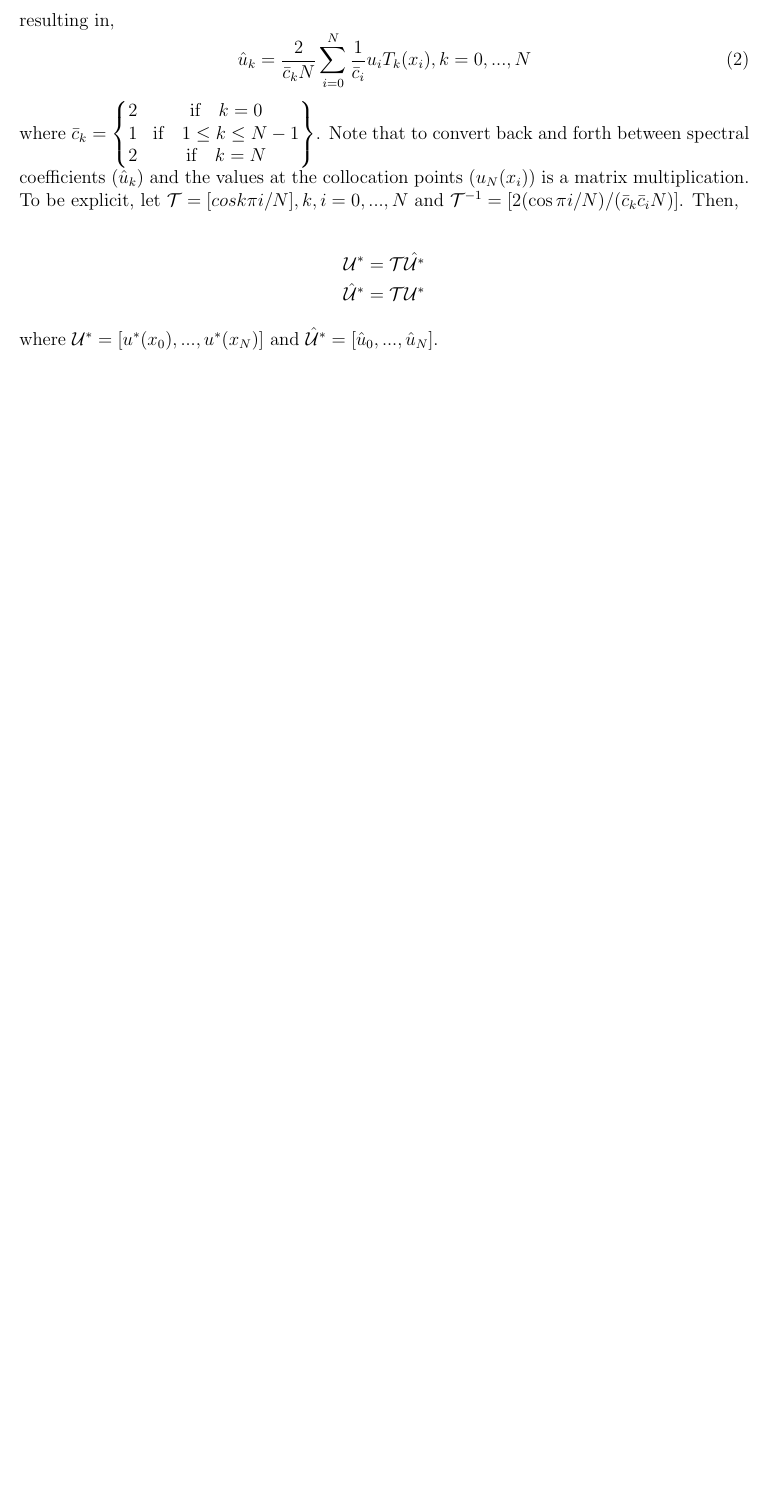
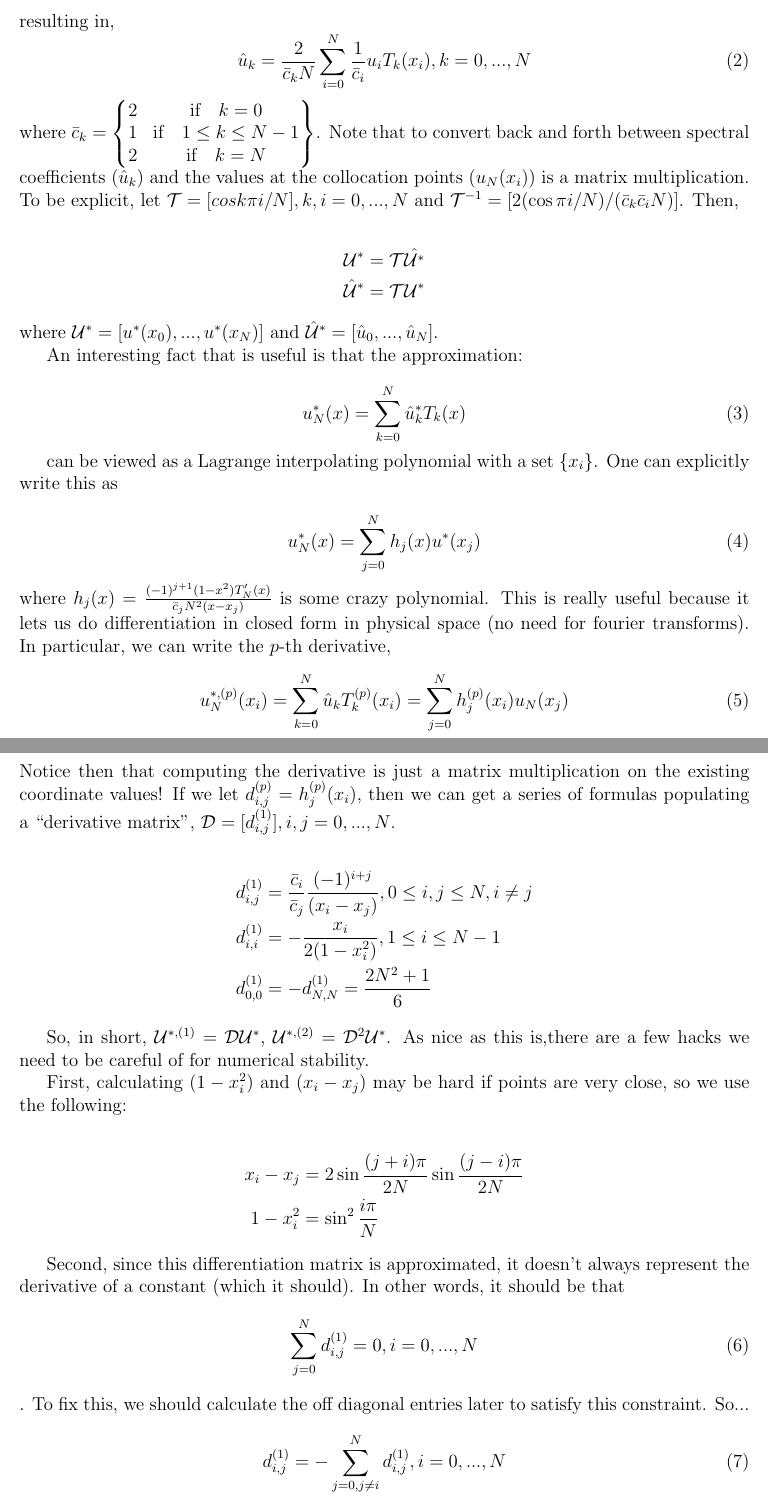
Before and after one commit to mhw32/neural-navier-stokes, a LaTeX document (src/chorin_spectral/derivations/derivation.tex): part of page 2 of 2 before the commit and two parts of pages 2 and 3 of 3 after it, the two joined at a grey line, cut so that both start at the same text, the shorter picture padded with empty space. Compiled offline with pdfLaTeX.

Commit message:
ok keep on layingout the algorith

```diff
--- a/src/chorin_spectral/derivations/derivation.tex
+++ b/src/chorin_spectral/derivations/derivation.tex
@@ -83,3 +83,45 @@ $\mathcal{T} = [cos k\pi i / N], k, i = 0, ..., N$ and $\mathcal{T}^{-1} = [2(\c
 \end{align*}
 where $\mathcal{U}^* = [u^*(x_0), ..., u^*(x_N)]$ and $\hat{\mathcal{U}}^* = [\hat{u}_0, ..., \hat{u}_N]$.
 
+An interesting fact that is useful is that the  approximation:
+
+\begin{equation}
+    u^*_{N}(x) = \sum_{k=0}^{N} \hat{u}^*_k T_k(x)
+\end{equation}
+
+can be viewed as a Lagrange interpolating polynomial with a set $\{x_i\}$. One can explicitly write this as
+
+\begin{equation}
+    u^*_{N}(x) = \sum_{j=0}^{N} h_j(x)u^*(x_j)
+\end{equation}
+where $h_j(x) = \frac{(-1)^{j+1}(1-x^2)T'_N(x)}{\bar{c}_j N^2 (x - x_j)}$ is some crazy polynomial. This is really useful because it lets us do differentiation in closed form in physical space (no need for fourier transforms). In particular, we can write the $p$-th derivative,
+\begin{equation}
+    u^{*, (p)}_{N}(x_i) = \sum_{k=0}^N \hat{u}_k T^{(p)}_k (x_i) = \sum_{j=0}^N h^{(p)}_j(x_i)u_N(x_j)
+\end{equation}
+Notice then that computing the derivative is just a matrix multiplication on the existing coordinate values! If we let $d_{i,j}^{(p)} = h_j^{(p)}(x_i)$, then we can get a series of formulas populating a ``derivative matrix", $\mathcal{D} = [d^{(1)}_{i,j}], i, j = 0 , ...,N$.
+
+\begin{align*}
+    d_{i,j}^{(1)} &= \frac{\bar{c}_i}{\bar{c}_j}\frac{(-1)^{i+j}}{(x_i - x_j)}, 0 \leq i,j \leq N , i \neq j\\
+    d_{i,i}^{(1)} &= -\frac{x_i}{2(1-x_i^2)}, 1\leq i \leq N - 1\\
+    d_{0,0}^{(1)} &= -d_{N, N}^{(1)} = \frac{2N^2 + 1}{6}
+\end{align*}
+
+So, in short, $\mathcal{U}^{*, (1)} = \mathcal{D}\mathcal{U}^{*}$,  $\mathcal{U}^{*, (2)} = \mathcal{D}^2\mathcal{U}^{*}$. As nice as this is,there are a few hacks we need to be careful of for numerical stability.
+
+First, calculating $(1-x_i^2)$ and $(x_i - x_j)$ may be hard if points are very close, so we use the following:
+
+\begin{align*}
+    x_i - x_j &= 2\sin \frac{(j+i)\pi}{2N}\sin \frac{(j-i)\pi}{2N} \\
+    1 - x_i^2 &= \sin^2 \frac{i \pi}{N}
+\end{align*}
+
+Second, since this differentiation matrix is approximated, it doesn't always represent the derivative of a constant (which it should). In other words, it should be that
+\begin{equation}
+    \sum_{j=0}^N d_{i,j}^{(1)} = 0, i = 0, ..., N
+\end{equation}
+. To fix this, we should calculate the off diagonal entries later to satisfy this constraint. So...
+\begin{equation}
+    d_{i,j}^{(1)} = -\sum_{j=0, j\neq i}^N d_{i,j}^{(1)}, i = 0, ..., N
+\end{equation}
+
+When we want to compute $\mathcal{D}$ and $\mathcal{D}^2$, we use the following procedure:
```
Also changed, not shown: src/chorin_spectral/derivations/derivation.pdf, src/chorin_spectral/derivations/derivation.tex (8 more changed lines).
